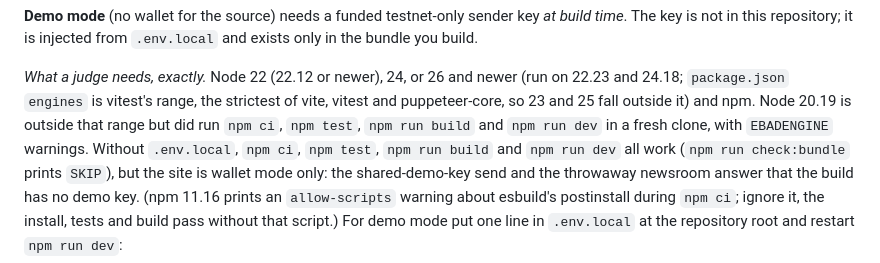
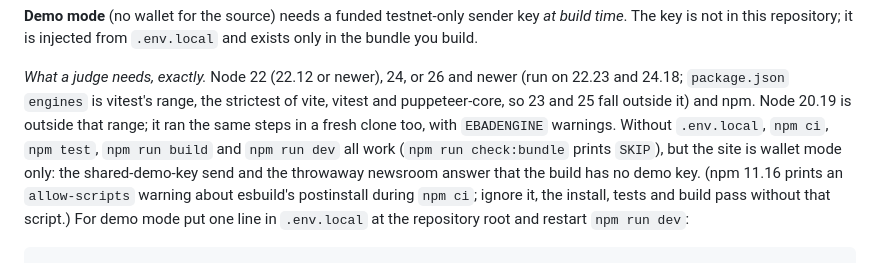
Before and after one commit to Kylne700/sealdrop, a Markdown page: README.md, the part around the change. Drawn GitHub-style.

Commit message:
README: shorter Node 20 note
Co-Authored-By: Claude Sonnet 5.5 <noreply@anthropic.com>

```diff
--- a/README.md
+++ b/README.md
@@ -147,8 +147,8 @@ The app is plain static files plus the three dependencies `@arkiv-network/sdk`,
 repository; it is injected from `.env.local` and exists only in the bundle you build.
 
 *What a judge needs, exactly.* Node 22 (22.12 or newer), 24, or 26 and newer (run on 22.23 and 24.18; `package.json` `engines` is vitest's
-range, the strictest of vite, vitest and puppeteer-core, so 23 and 25 fall outside it) and npm. Node 20.19 is outside that range but
-did run `npm ci`, `npm test`, `npm run build` and `npm run dev` in a fresh clone, with `EBADENGINE` warnings. Without `.env.local`, `npm ci`, `npm test`, `npm run build` and `npm run dev` all work
+range, the strictest of vite, vitest and puppeteer-core, so 23 and 25 fall outside it) and npm. Node 20.19 is outside that range;
+it ran the same steps in a fresh clone too, with `EBADENGINE` warnings. Without `.env.local`, `npm ci`, `npm test`, `npm run build` and `npm run dev` all work
 (`npm run check:bundle` prints `SKIP`), but the site is wallet mode only: the shared-demo-key send and the throwaway
 newsroom answer that the build has no demo key. (npm 11.16 prints an `allow-scripts` warning about esbuild's postinstall
 during `npm ci`; ignore it, the install, tests and build pass without that script.) For demo mode put one line in
```
